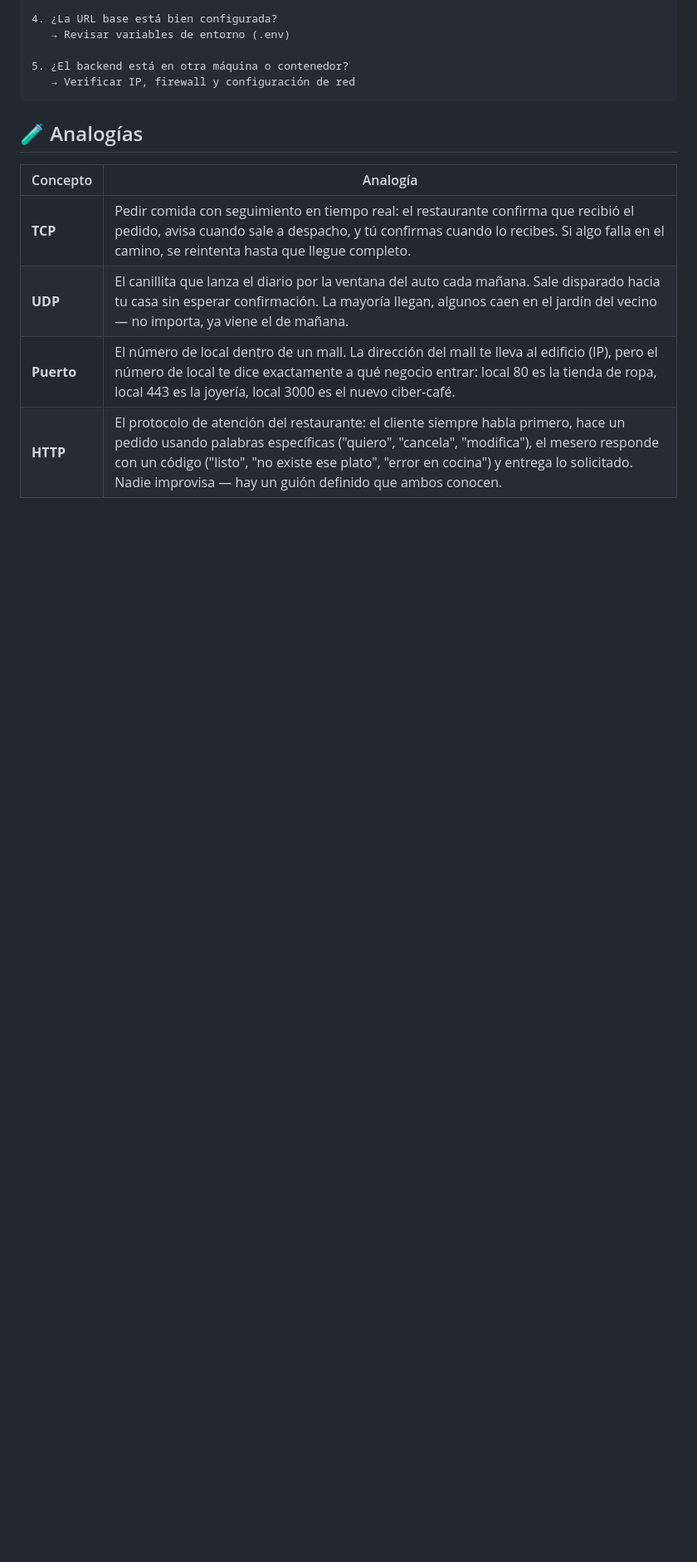
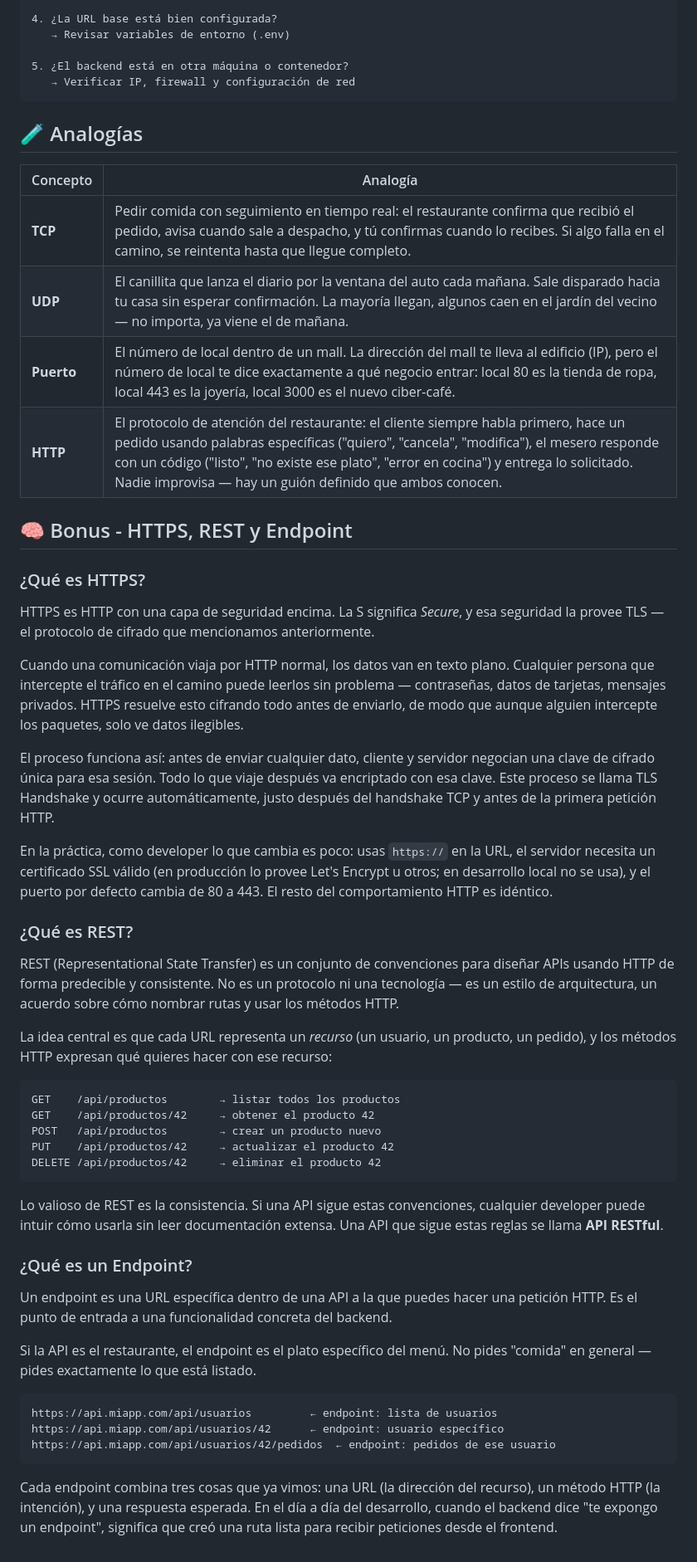
Before and after one commit to raiksha/generation-activities, a Markdown page: semana-03/03-26 Comunicacion en Redes.md, the part around the change. Shown at 83% size. GitHub-like rendering; blank space fills up the shorter version.

Commit message:
feat(03-26-comunicacion_en_redes): agregar preguntas bonus

````diff
--- a/semana-03/03-26 Comunicacion en Redes.md
+++ b/semana-03/03-26 Comunicacion en Redes.md
@@ -478,3 +478,45 @@ Si frontend y backend están en la misma máquina usando `localhost`, los proble
 | **UDP** | El canillita que lanza el diario por la ventana del auto cada mañana. Sale disparado hacia tu casa sin esperar confirmación. La mayoría llegan, algunos caen en el jardín del vecino — no importa, ya viene el de mañana. |
 | **Puerto** | El número de local dentro de un mall. La dirección del mall te lleva al edificio (IP), pero el número de local te dice exactamente a qué negocio entrar: local 80 es la tienda de ropa, local 443 es la joyería, local 3000 es el nuevo ciber-café. |
 | **HTTP** | El protocolo de atención del restaurante: el cliente siempre habla primero, hace un pedido usando palabras específicas ("quiero", "cancela", "modifica"), el mesero responde con un código ("listo", "no existe ese plato", "error en cocina") y entrega lo solicitado. Nadie improvisa — hay un guión definido que ambos conocen. |
+
+## 🧠 Bonus - HTTPS, REST y Endpoint
+
+### ¿Qué es HTTPS?
+
+HTTPS es HTTP con una capa de seguridad encima. La S significa *Secure*, y esa seguridad la provee TLS — el protocolo de cifrado que mencionamos anteriormente.
+
+Cuando una comunicación viaja por HTTP normal, los datos van en texto plano. Cualquier persona que intercepte el tráfico en el camino puede leerlos sin problema — contraseñas, datos de tarjetas, mensajes privados. HTTPS resuelve esto cifrando todo antes de enviarlo, de modo que aunque alguien intercepte los paquetes, solo ve datos ilegibles.
+
+El proceso funciona así: antes de enviar cualquier dato, cliente y servidor negocian una clave de cifrado única para esa sesión. Todo lo que viaje después va encriptado con esa clave. Este proceso se llama TLS Handshake y ocurre automáticamente, justo después del handshake TCP y antes de la primera petición HTTP.
+
+En la práctica, como developer lo que cambia es poco: usas `https://` en la URL, el servidor necesita un certificado SSL válido (en producción lo provee Let's Encrypt u otros; en desarrollo local no se usa), y el puerto por defecto cambia de 80 a 443. El resto del comportamiento HTTP es idéntico.
+
+### ¿Qué es REST?
+
+REST (Representational State Transfer) es un conjunto de convenciones para diseñar APIs usando HTTP de forma predecible y consistente. No es un protocolo ni una tecnología — es un estilo de arquitectura, un acuerdo sobre cómo nombrar rutas y usar los métodos HTTP.
+
+La idea central es que cada URL representa un *recurso* (un usuario, un producto, un pedido), y los métodos HTTP expresan qué quieres hacer con ese recurso:
+
+```
+GET    /api/productos        → listar todos los productos
+GET    /api/productos/42     → obtener el producto 42
+POST   /api/productos        → crear un producto nuevo
+PUT    /api/productos/42     → actualizar el producto 42
+DELETE /api/productos/42     → eliminar el producto 42
+```
+
+Lo valioso de REST es la consistencia. Si una API sigue estas convenciones, cualquier developer puede intuir cómo usarla sin leer documentación extensa. Una API que sigue estas reglas se llama **API RESTful**.
+
+### ¿Qué es un Endpoint?
+
+Un endpoint es una URL específica dentro de una API a la que puedes hacer una petición HTTP. Es el punto de entrada a una funcionalidad concreta del backend.
+
+Si la API es el restaurante, el endpoint es el plato específico del menú. No pides "comida" en general — pides exactamente lo que está listado.
+
+```
+https://api.miapp.com/api/usuarios         ← endpoint: lista de usuarios
+https://api.miapp.com/api/usuarios/42      ← endpoint: usuario específico
+https://api.miapp.com/api/usuarios/42/pedidos  ← endpoint: pedidos de ese usuario
+```
+
+Cada endpoint combina tres cosas que ya vimos: una URL (la dirección del recurso), un método HTTP (la intención), y una respuesta esperada. En el día a día del desarrollo, cuando el backend dice "te expongo un endpoint", significa que creó una ruta lista para recibir peticiones desde el frontend.
````
